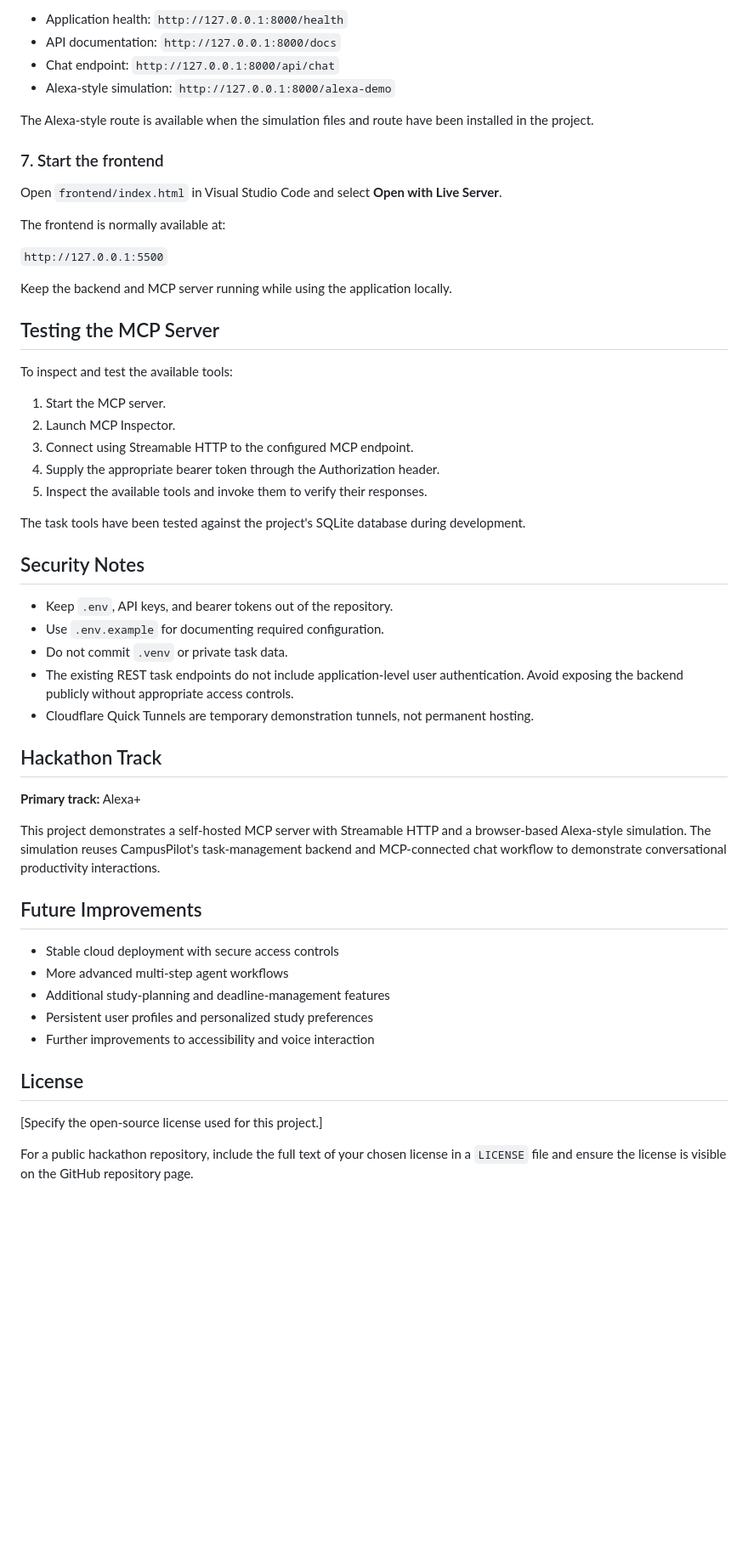
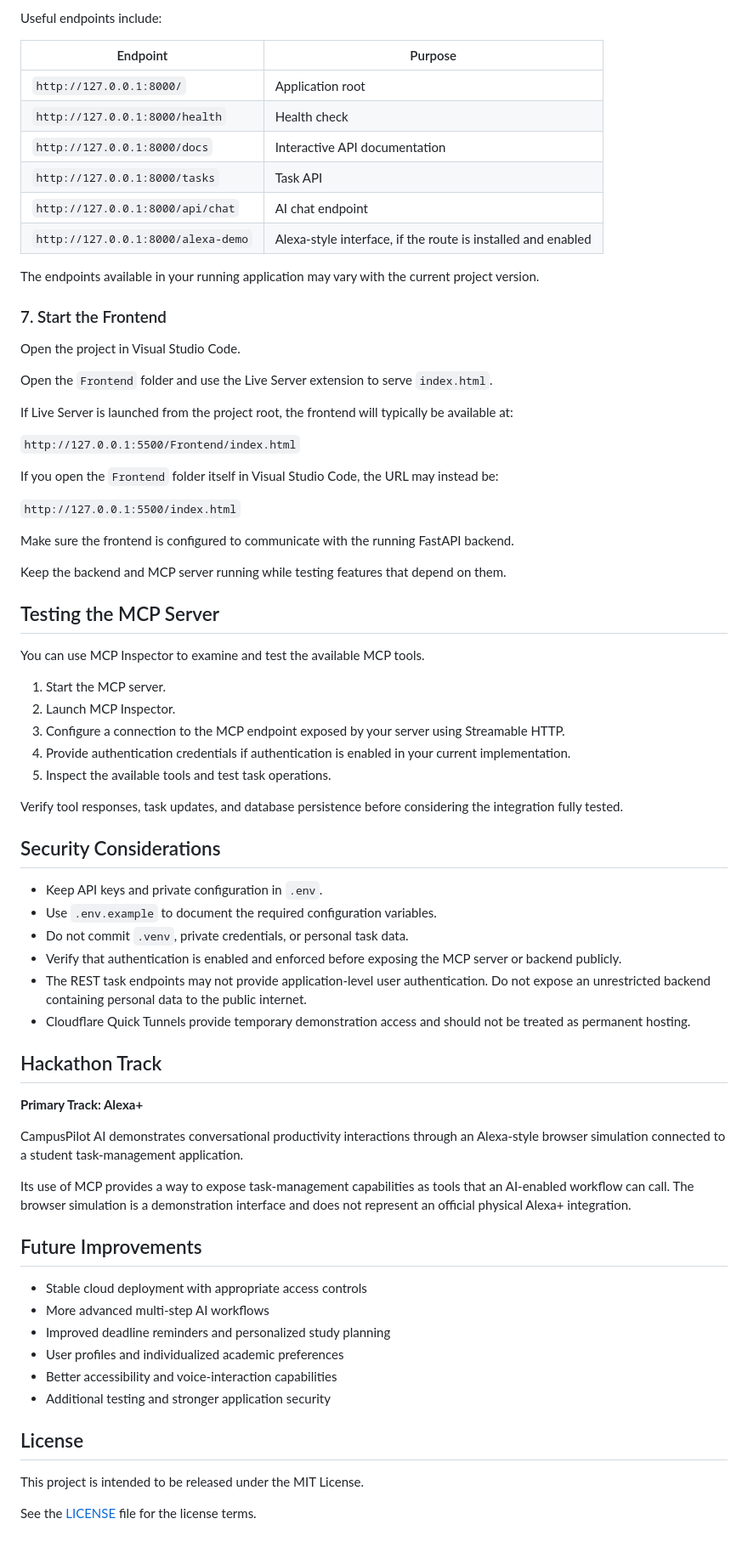
Before and after one commit to abdullah-tahir650/campuspilot-ai, a Markdown page: README.md, the part around one of its changes. Shown at 85% size. GitHub-like rendering; blank space fills up the shorter version.

```diff
--- a/README.md
+++ b/README.md
@@ -141,57 +158,75 @@ The API is available locally at:
 
-- Application health: `http://127.0.0.1:8000/health`
-- API documentation: `http://127.0.0.1:8000/docs`
-- Chat endpoint: `http://127.0.0.1:8000/api/chat`
-- Alexa-style simulation: `http://127.0.0.1:8000/alexa-demo`
+Useful endpoints include:
 
-The Alexa-style route is available when the simulation files and route have been installed in the project.
+| Endpoint | Purpose |
+|---|---|
+| `http://127.0.0.1:8000/` | Application root |
+| `http://127.0.0.1:8000/health` | Health check |
+| `http://127.0.0.1:8000/docs` | Interactive API documentation |
+| `http://127.0.0.1:8000/tasks` | Task API |
+| `http://127.0.0.1:8000/api/chat` | AI chat endpoint |
+| `http://127.0.0.1:8000/alexa-demo` | Alexa-style interface, if the route is installed and enabled |
 
-### 7. Start the frontend
+The endpoints available in your running application may vary with the current project version.
 
-Open `frontend/index.html` in Visual Studio Code and select **Open with Live Server**.
+### 7. Start the Frontend
 
-The frontend is normally available at:
+Open the project in Visual Studio Code.
 
-`http://127.0.0.1:5500`
+Open the `Frontend` folder and use the Live Server extension to serve `index.html`.
 
-Keep the backend and MCP server running while using the application locally.
+If Live Server is launched from the project root, the frontend will typically be available at:
+
+`http://127.0.0.1:5500/Frontend/index.html`
+
+If you open the `Frontend` folder itself in Visual Studio Code, the URL may instead be:
+
+`http://127.0.0.1:5500/index.html`
+
+Make sure the frontend is configured to communicate with the running FastAPI backend.
+
+Keep the backend and MCP server running while testing features that depend on them.
 
 ## Testing the MCP Server
 
-To inspect and test the available tools:
+You can use MCP Inspector to examine and test the available MCP tools.
 
 1. Start the MCP server.
 2. Launch MCP Inspector.
-3. Connect using Streamable HTTP to the configured MCP endpoint.
-4. Supply the appropriate bearer token through the Authorization header.
-5. Inspect the available tools and invoke them to verify their responses.
+3. Configure a connection to the MCP endpoint exposed by your server using Streamable HTTP.
+4. Provide authentication credentials if authentication is enabled in your current implementation.
+5. Inspect the available tools and test task operations.
 
-The task tools have been tested against the project's SQLite database during development.
+Verify tool responses, task updates, and database persistence before considering the integration fully tested.
 
-## Security Notes
+## Security Considerations
 
-- Keep `.env`, API keys, and bearer tokens out of the repository.
-- Use `.env.example` for documenting required configuration.
-- Do not commit `.venv` or private task data.
-- The existing REST task endpoints do not include application-level user authentication. Avoid exposing the backend publicly without appropriate access controls.
-- Cloudflare Quick Tunnels are temporary demonstration tunnels, not permanent hosting.
+- Keep API keys and private configuration in `.env`.
+- Use `.env.example` to document the required configuration variables.
+- Do not commit `.venv`, private credentials, or personal task data.
+- Verify that authentication is enabled and enforced before exposing the MCP server or backend publicly.
+- The REST task endpoints may not provide application-level user authentication. Do not expose an unrestricted backend containing personal data to the public internet.
+- Cloudflare Quick Tunnels provide temporary demonstration access and should not be treated as permanent hosting.
 
 ## Hackathon Track
 
-**Primary track:** Alexa+
+**Primary Track: Alexa+**
 
-This project demonstrates a self-hosted MCP server with Streamable HTTP and a browser-based Alexa-style simulation. The simulation reuses CampusPilot's task-management backend and MCP-connected chat workflow to demonstrate conversational productivity interactions.
+CampusPilot AI demonstrates conversational productivity interactions through an Alexa-style browser simulation connected to a student task-management application.
+
+Its use of MCP provides a way to expose task-management capabilities as tools that an AI-enabled workflow can call. The browser simulation is a demonstration interface and does not represent an official physical Alexa+ integration.
 
 ## Future Improvements
 
-- Stable cloud deployment with secure access controls
-- More advanced multi-step agent workflows
-- Additional study-planning and deadline-management features
-- Persistent user profiles and personalized study preferences
-- Further improvements to accessibility and voice interaction
+- Stable cloud deployment with appropriate access controls
+- More advanced multi-step AI workflows
+- Improved deadline reminders and personalized study planning
+- User profiles and individualized academic preferences
+- Better accessibility and voice-interaction capabilities
+- Additional testing and stronger application security
 
 ## License
 
-[Specify the open-source license used for this project.]
+This project is intended to be released under the MIT License.
 
-For a public hackathon repository, include the full text of your chosen license in a `LICENSE` file and ensure the license is visible on the GitHub repository page.
+See the [LICENSE](LICENSE) file for the license terms.
```
Also changed, not shown: other parts of README.md (+69 -52 lines).
